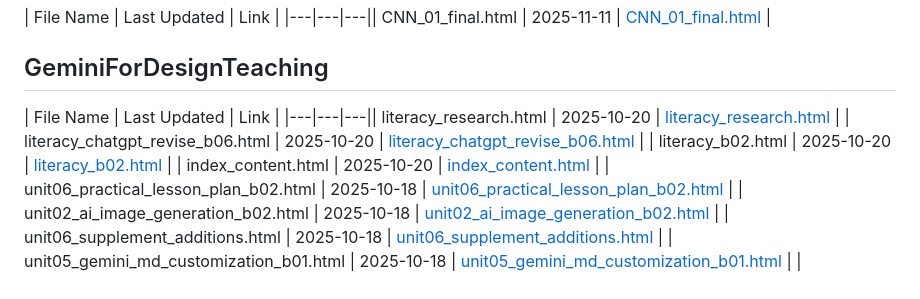
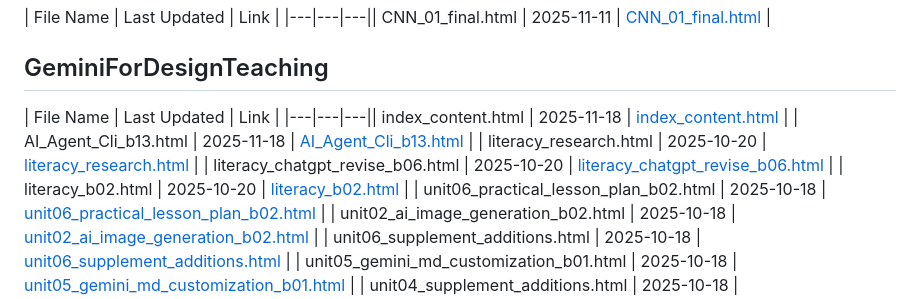
Before and after one commit to joelhoty/ocgit, a Markdown page: git_index.md, the part around the change. Drawn GitHub-style.

Commit message:
docs: update git_index.md

```diff
--- a/git_index.md
+++ b/git_index.md
@@ -38,10 +38,11 @@
 ## GeminiForDesignTeaching
 
 | File Name | Last Updated | Link |
-|---|---|---|| literacy_research.html | 2025-10-20 | [literacy_research.html](https://joelhoty.github.io/ocgit/GeminiForDesignTeaching/literacy_research.html) |
+|---|---|---|| index_content.html | 2025-11-18 | [index_content.html](https://joelhoty.github.io/ocgit/GeminiForDesignTeaching/index_content.html) |
+| AI_Agent_Cli_b13.html | 2025-11-18 | [AI_Agent_Cli_b13.html](https://joelhoty.github.io/ocgit/GeminiForDesignTeaching/AI_Agent_Cli_b13.html) |
+| literacy_research.html | 2025-10-20 | [literacy_research.html](https://joelhoty.github.io/ocgit/GeminiForDesignTeaching/literacy_research.html) |
 | literacy_chatgpt_revise_b06.html | 2025-10-20 | [literacy_chatgpt_revise_b06.html](https://joelhoty.github.io/ocgit/GeminiForDesignTeaching/literacy_chatgpt_revise_b06.html) |
 | literacy_b02.html | 2025-10-20 | [literacy_b02.html](https://joelhoty.github.io/ocgit/GeminiForDesignTeaching/literacy_b02.html) |
-| index_content.html | 2025-10-20 | [index_content.html](https://joelhoty.github.io/ocgit/GeminiForDesignTeaching/index_content.html) |
 | unit06_practical_lesson_plan_b02.html | 2025-10-18 | [unit06_practical_lesson_plan_b02.html](https://joelhoty.github.io/ocgit/GeminiForDesignTeaching/unit06_practical_lesson_plan_b02.html) |
 | unit02_ai_image_generation_b02.html | 2025-10-18 | [unit02_ai_image_generation_b02.html](https://joelhoty.github.io/ocgit/GeminiForDesignTeaching/unit02_ai_image_generation_b02.html) |
 | unit06_supplement_additions.html | 2025-10-18 | [unit06_supplement_additions.html](https://joelhoty.github.io/ocgit/GeminiForDesignTeaching/unit06_supplement_additions.html) |
```
